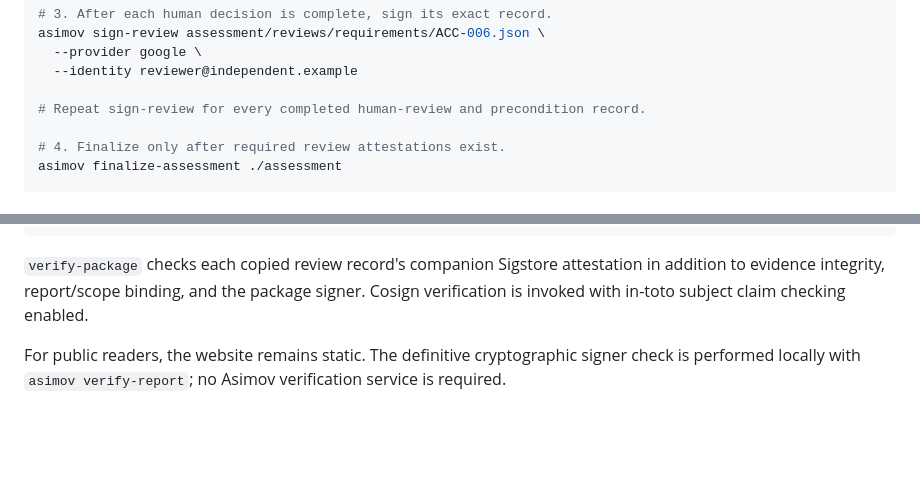
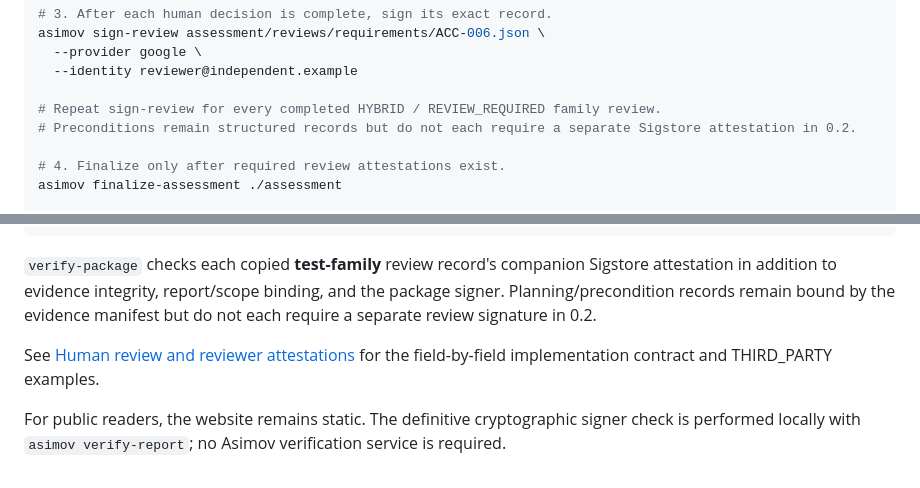
Before and after one commit to asimov-safety/asimov, a Markdown page: docs/IMPLEMENTATION-HANDBOOK.md, 2 parts joined by grey strips. Rendered like a GitHub page; blank space fills up the shorter version.

Commit message:
Clarify implementation review attestation scope

````diff
--- a/docs/IMPLEMENTATION-HANDBOOK.md
+++ b/docs/IMPLEMENTATION-HANDBOOK.md
@@ -439,7 +439,8 @@ asimov sign-review assessment/reviews/requirements/ACC-006.json \
   --provider google \
   --identity reviewer@independent.example
 
-# Repeat sign-review for every completed human-review and precondition record.
+# Repeat sign-review for every completed HYBRID / REVIEW_REQUIRED family review.
+# Preconditions remain structured records but do not each require a separate Sigstore attestation in 0.2.
 
 # 4. Finalize only after required review attestations exist.
 asimov finalize-assessment ./assessment
@@ -464,6 +465,8 @@ asimov verify-package assessment.json \
   --html-output verification-receipt.html
 ```
 
-`verify-package` checks each copied review record's companion Sigstore attestation in addition to evidence integrity, report/scope binding, and the package signer. Cosign verification is invoked with in-toto subject claim checking enabled.
+`verify-package` checks each copied **test-family** review record's companion Sigstore attestation in addition to evidence integrity, report/scope binding, and the package signer. Planning/precondition records remain bound by the evidence manifest but do not each require a separate review signature in 0.2.
+
+See [Human review and reviewer attestations](REVIEW-ATTESTATIONS.md) for the field-by-field implementation contract and THIRD_PARTY examples.
 
 For public readers, the website remains static. The definitive cryptographic signer check is performed locally with `asimov verify-report`; no Asimov verification service is required.
````
